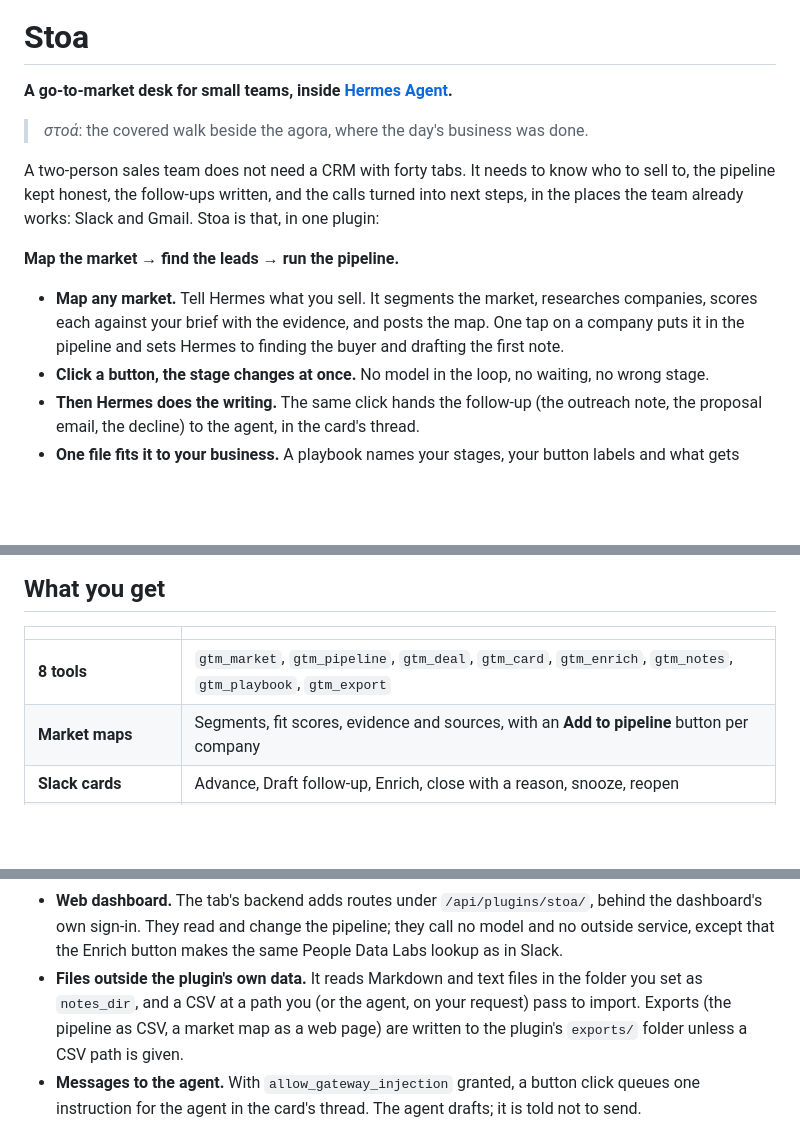
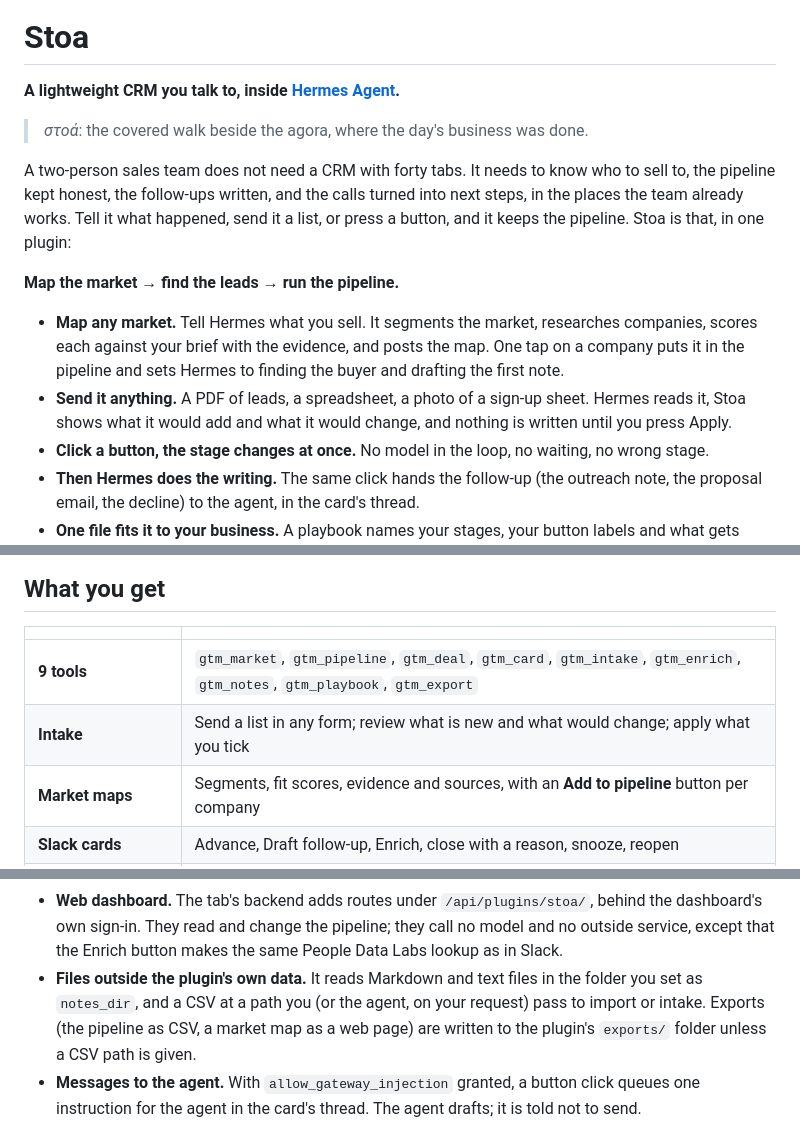
Before and after one commit to jarrett-del/hermes-stoa, a Markdown page: README.md, 3 parts joined by grey strips. Rendered like a GitHub page; blank space fills up the shorter version.

```diff
--- a/README.md
+++ b/README.md
@@ -2,19 +2,22 @@
 
 # Stoa
 
-**A go-to-market desk for small teams, inside [Hermes Agent](https://github.com/NousResearch/hermes-agent).**
+**A lightweight CRM you talk to, inside [Hermes Agent](https://github.com/NousResearch/hermes-agent).**
 
 > *στοά*: the covered walk beside the agora, where the day's business was done.
 
 A two-person sales team does not need a CRM with forty tabs. It needs to know who to sell to,
 the pipeline kept honest, the follow-ups written, and the calls turned into next steps, in the
-places the team already works: Slack and Gmail. Stoa is that, in one plugin:
+places the team already works. Tell it what happened, send it a list, or press a button, and it
+keeps the pipeline. Stoa is that, in one plugin:
 
 **Map the market → find the leads → run the pipeline.**
 
 - **Map any market.** Tell Hermes what you sell. It segments the market, researches companies,
   scores each against your brief with the evidence, and posts the map. One tap on a company puts
   it in the pipeline and sets Hermes to finding the buyer and drafting the first note.
+- **Send it anything.** A PDF of leads, a spreadsheet, a photo of a sign-up sheet. Hermes reads it,
+  Stoa shows what it would add and what it would change, and nothing is written until you press Apply.
 - **Click a button, the stage changes at once.** No model in the loop, no waiting, no wrong stage.
 - **Then Hermes does the writing.** The same click hands the follow-up (the outreach note, the
   proposal email, the decline) to the agent, in the card's thread.
@@ -126,7 +133,8 @@ change are one database transaction, so it holds across Slack, the web tab and t
 
 | | |
 |---|---|
-| **8 tools** | `gtm_market`, `gtm_pipeline`, `gtm_deal`, `gtm_card`, `gtm_enrich`, `gtm_notes`, `gtm_playbook`, `gtm_export` |
+| **9 tools** | `gtm_market`, `gtm_pipeline`, `gtm_deal`, `gtm_card`, `gtm_intake`, `gtm_enrich`, `gtm_notes`, `gtm_playbook`, `gtm_export` |
+| **Intake** | Send a list in any form; review what is new and what would change; apply what you tick |
 | **Market maps** | Segments, fit scores, evidence and sources, with an **Add to pipeline** button per company |
 | **Slack cards** | Advance, Draft follow-up, Enrich, close with a reason, snooze, reopen |
 | **Desktop app and Webapp** | A live pane beside the chat, a Stoa page, and cards and maps drawn inside the conversation |
@@ -326,7 +353,7 @@ What the plugin does that you would want to know before installing it:
   dashboard's own sign-in. They read and change the pipeline; they call no model and no outside
   service, except that the Enrich button makes the same People Data Labs lookup as in Slack.
 - **Files outside the plugin's own data.** It reads Markdown and text files in the folder you
-  set as `notes_dir`, and a CSV at a path you (or the agent, on your request) pass to import.
+  set as `notes_dir`, and a CSV at a path you (or the agent, on your request) pass to import or intake.
   Exports (the pipeline as CSV, a market map as a web page) are written to the plugin's
   `exports/` folder unless a CSV path is given.
 - **Messages to the agent.** With `allow_gateway_injection` granted, a button click queues one
```
Also changed, not shown: other parts of README.md (+25 -1 lines), skills/desk/SKILL.md (+21 -2 lines), docs/desktop-intake.jpg (added), 11 other files.
